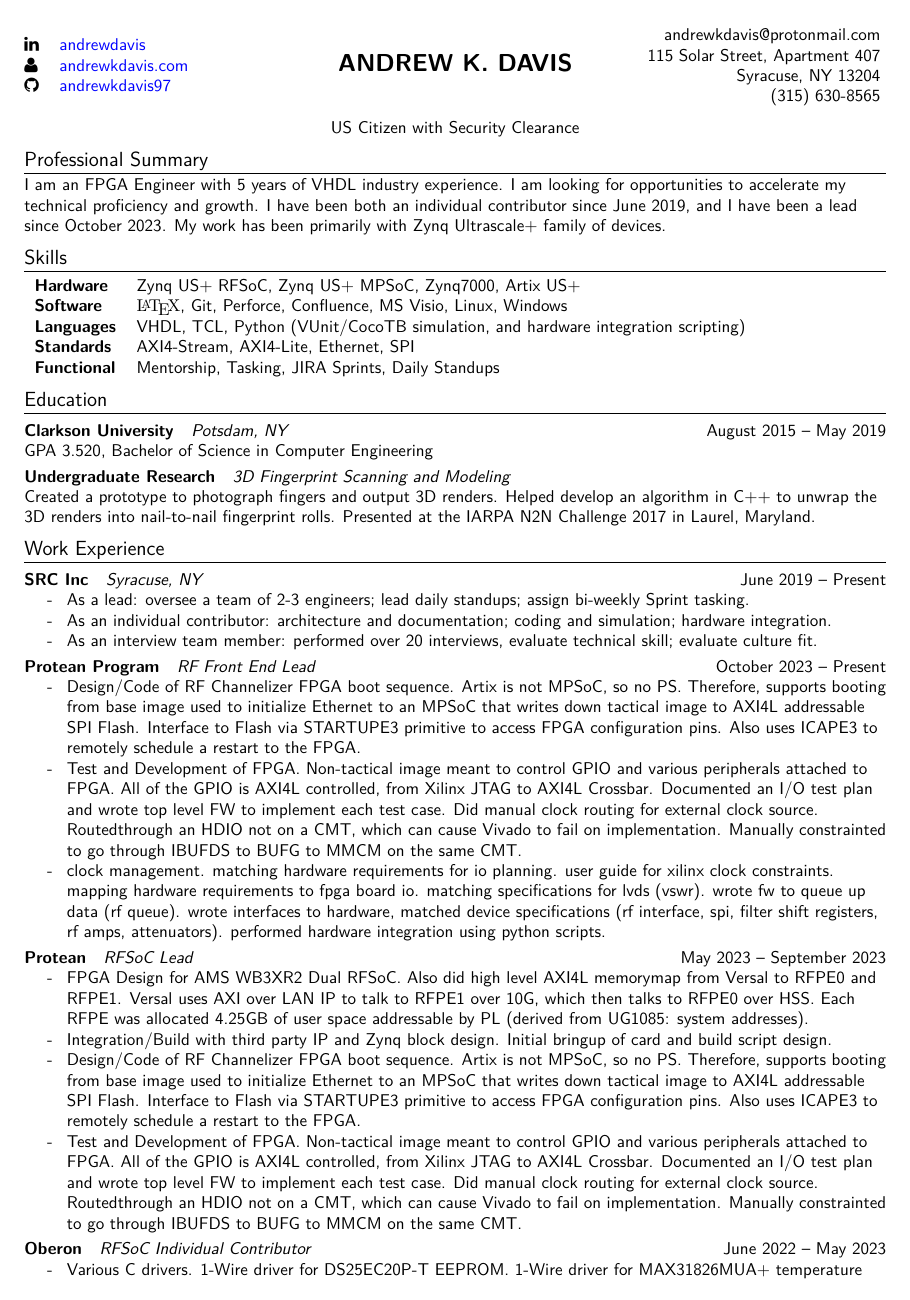
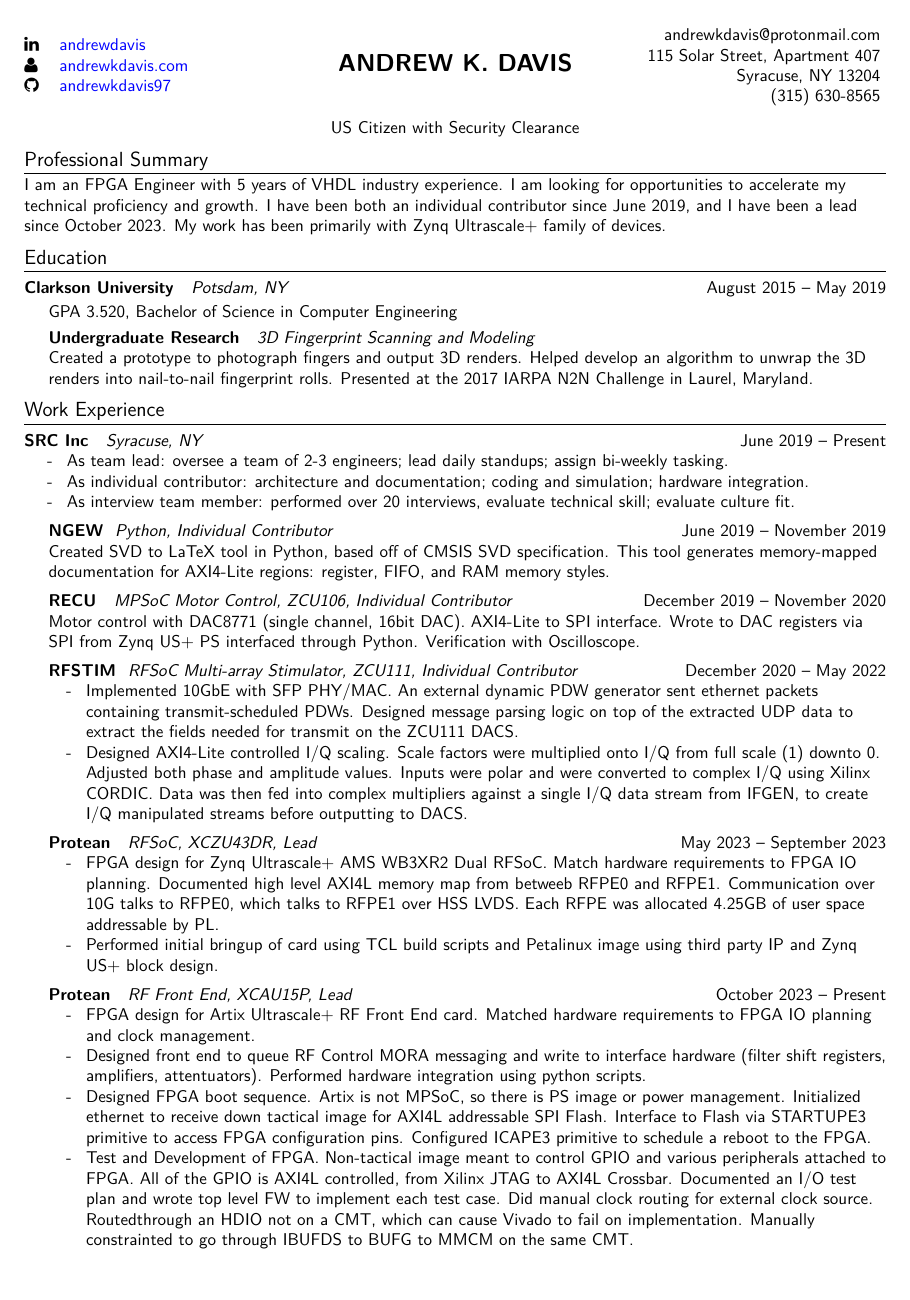
Before and after one commit to andrewkdavis97/resume, a LaTeX CV (resume.tex): page 1 of 2 before the commit and the whole page after it. Compiled offline with pdfLaTeX.

Commit message:
updating newer sections

```diff
--- a/resume.tex
+++ b/resume.tex
@@ -2,6 +2,7 @@
 \documentclass[10pt,final,sans]{resume}
 \usepackage{outlines}
 \usepackage{tabularx}
+\usepackage{changepage}   % for the adjustwidth environment
 
 \begin{document}
 \setlength\headheight{28pt} % make header tall enough
@@ -28,52 +29,38 @@
 \section{Professional Summary}
 \raggedright{I am an FPGA Engineer with 5 years of VHDL industry experience. I am looking for opportunities to accelerate my technical proficiency and growth. I have been both an individual contributor since June 2019, and I have been a lead since October 2023. My work has been primarily with Zynq Ultrascale+ family of devices.}
 
-\section{Skills}
-\begin{tabular}{ l l }
-  \textbf{Hardware}   & Zynq US+ RFSoC, Zynq US+ MPSoC, Zynq7000, Artix US+ \\
-  \textbf{Software}   & {\textrm \LaTeX}, Git, Perforce, Confluence, MS Visio, Linux, Windows \\
-  \textbf{Languages}  & VHDL, TCL, Python (VUnit/CocoTB simulation, and hardware integration scripting) \\
-  \textbf{Standards}  & AXI4-Stream, AXI4-Lite, Ethernet, SPI  \\
-  \textbf{Functional} & Mentorship, Tasking, JIRA Sprints, Daily Standups \\
-  % ZUS+ RFSoC (XCZU28DR:ZCU111, XCZU43DR, XCZU47DR), ZUS+ MPSoC (XCZU9EG:ZCU101, XCZU7EV:ZCU106), Zynq7000 (), Artix US+ ()
- \end{tabular}
-
 \section{Education}
 \headerwithlabel{ Clarkson University } { Potsdam, NY } { August 2015 -- May 2019 }
-GPA 3.520, Bachelor of Science in Computer Engineering \\
-\headerwithlabel{ Undergraduate Research } { 3D Fingerprint Scanning and Modeling } { }
-Created a prototype to photograph fingers and output 3D renders. Helped develop an algorithm in C++ to unwrap the 3D renders into nail-to-nail fingerprint rolls. Presented at the IARPA N2N Challenge 2017 in Laurel, Maryland. \\
-
+\begin{adjustwidth}{.5cm}{}
+  GPA 3.520, Bachelor of Science in Computer Engineering \\
+  \headerwithlabel{ Undergraduate Research } { 3D Fingerprint Scanning and Modeling } { }
+  Created a prototype to photograph fingers and output 3D renders. Helped develop an algorithm to unwrap the 3D renders into nail-to-nail fingerprint rolls. Presented at the 2017 IARPA N2N Challenge in Laurel, Maryland. \\
+\end{adjustwidth}
 
 \section{Work Experience}
 \headerwithlabel{ SRC Inc } { Syracuse, NY } { June 2019 -- Present }
 \begin{itemize}
-  \item As a lead: oversee a team of 2-3 engineers; lead daily standups; assign bi-weekly Sprint tasking.
-  \item As an individual contributor: architecture and documentation; coding and simulation; hardware integration.
-  \item As an interview team member: performed over 20 interviews, evaluate technical skill; evaluate culture fit.
-\end{itemize}
-
-\headerwithlabel{ Protean Program } { RF Front End Lead } { October 2023 -- Present }
-\begin{itemize}
-  \item Design/Code of RF Channelizer FPGA boot sequence. Artix is not MPSoC, so no PS. Therefore, supports booting from base image used to initialize Ethernet to an MPSoC that writes down tactical image to AXI4L addressable SPI Flash. Interface to Flash via STARTUPE3 primitive to access FPGA configuration pins. Also uses ICAPE3 to remotely schedule a restart to the FPGA.
-  \item Test and Development of FPGA. Non-tactical image meant to control GPIO and various peripherals attached to FPGA. All of the GPIO is AXI4L controlled, from Xilinx JTAG to AXI4L Crossbar. Documented an I/O test plan and wrote top level FW to implement each test case. Did manual clock routing for external clock source. Routedthrough an HDIO not on a CMT, which can cause Vivado to fail on implementation. Manually constrainted to go through IBUFDS to BUFG to MMCM on the same CMT.
-  \item clock management. matching hardware requirements for io planning. user guide for xilinx clock constraints. mapping hardware requirements to fpga board io. matching specifications for lvds (vswr). wrote fw to queue up data (rf queue). wrote interfaces to hardware, matched device specifications (rf interface, spi, filter shift registers, rf amps, attenuators). performed hardware integration using python scripts.
-\end{itemize}
-
-\headerwithlabel{ Protean } { RFSoC Lead } { May 2023 -- September 2023 }
-\begin{itemize}
-  \item FPGA Design for AMS WB3XR2 Dual RFSoC. Also did high level AXI4L memorymap from Versal to RFPE0 and RFPE1. Versal uses AXI over LAN IP to talk to RFPE1 over 10G, which then talks to RFPE0 over HSS. Each RFPE was allocated 4.25GB of user space addressable by PL (derived from UG1085: system addresses).
-  \item Integration/Build with third party IP and Zynq block design. Initial bringup of card and build script design.
-  \item Design/Code of RF Channelizer FPGA boot sequence. Artix is not MPSoC, so no PS. Therefore, supports booting from base image used to initialize Ethernet to an MPSoC that writes down tactical image to AXI4L addressable SPI Flash. Interface to Flash via STARTUPE3 primitive to access FPGA configuration pins. Also uses ICAPE3 to remotely schedule a restart to the FPGA.
-  \item Test and Development of FPGA. Non-tactical image meant to control GPIO and various peripherals attached to FPGA. All of the GPIO is AXI4L controlled, from Xilinx JTAG to AXI4L Crossbar. Documented an I/O test plan and wrote top level FW to implement each test case. Did manual clock routing for external clock source. Routedthrough an HDIO not on a CMT, which can cause Vivado to fail on implementation. Manually constrainted to go through IBUFDS to BUFG to MMCM on the same CMT.
-\end{itemize}
-
-\headerwithlabel{ Oberon } { RFSoC Individual Contributor  } { June 2022 -- May 2023 }
-\begin{itemize}
-  \item Various C drivers. 1-Wire driver for DS25EC20P-T EEPROM. 1-Wire driver for MAX31826MUA+ temperature sensor. GPIO driver for MAX9208EAI+ LVDS Deserializer.
-  \item Code/Sim custom packet parser within a Transmit/Receiver front-end scheduler on RFSoC. Transmit packet headers with channel ID's were extracted and used to mux remainder of packet to scheduler on respective DAC channel. Likewise incoming receive data was packetized with incoming scheduled ID and headers. TX/RX data was FIFOd and compared against externallylocked timestamp for scheduling. Hardware propagation delay was adjustable by AXI4L registers.
-  \item Design/Code/Sim for a pipelined Multi-Channel scaler. Multiple incoming transmit data streams flowed into the same amplifier hardware downstream, and needed to be scaled by up to 1/3 to prevent saturation on DAC, depending on the number of valid streams during a transmit. Scales were based off additions of 2\textsuperscript{n} shifts of the incoming data.
-  \item Optimization of front end Transmit Receive resources. Reduced the buffered descriptor records to only the necessary fields required for that front-end application (BSP level). Transmit and Receive logic were split out to optimize Transmit (receive required all fields to be sent back to off-board Scheduler). Buffers were changed from 1K to 512 depth to infer half BRAMs. Various buffers were optimized to infer LUTRAM instead of BRAM. Ultimately reduced utilization from 192 BRAM downto 24.
+  \item As team lead: oversee a team of 2-3 engineers; lead daily standups; assign bi-weekly tasking.
+  \item As individual contributor: architecture and documentation; coding and simulation; hardware integration.
+  \item As interview team member: performed over 20 interviews, evaluate technical skill; evaluate culture fit.
 \end{itemize}
 
 
+\begin{adjustwidth}{.5cm}{}
+  \headerwithlabel{ NGEW } {Python, Individual Contributor } { June 2019 -- November 2019 }
+  Created SVD to LaTeX tool in Python, based off of CMSIS SVD specification. This tool generates memory-mapped documentation for AXI4-Lite regions: register, FIFO, and RAM memory styles.
+\end{adjustwidth}
+
+
+\begin{adjustwidth}{.5cm}{}
+  \headerwithlabel{ RECU } { MPSoC Motor Control, ZCU106, Individual Contributor } { December 2019 -- November 2020 }
+  Motor control with DAC8771 (single channel, 16bit DAC). AXI4-Lite to SPI interface. Wrote to DAC registers via SPI from Zynq US+ PS interfaced through Python. Verification with Oscilloscope.
+\end{adjustwidth}
+
+
+\begin{adjustwidth}{.5cm}{}
+  \headerwithlabel{ RFSTIM } {RFSoC Multi-array Stimulator, ZCU111, Individual Contributor } { December 2020 -- May 2022 }
+  \begin{itemize}
+  \item Implemented 10GbE with SFP PHY/MAC. An external dynamic PDW generator sent ethernet packets containing transmit-scheduled PDWs. Designed message parsing logic on top of the extracted UDP data to extract the fields needed for transmit on the ZCU111 DACS.
+
+  \item Designed AXI4-Lite controlled I/Q scaling. Scale factors were multiplied onto I/Q from full scale (1) downto 0. Adjusted both phase and amplitude values. Inputs were polar and were converted to complex I/Q using Xilinx CORDIC. Data was then fed into complex multipliers against a single I/Q data stream from IFGEN, to create I/Q manipulated streams before outputting to DACS.
@@ -85,2 +67,3 @@ Xylem on
 \end{itemize}
+\end{adjustwidth}
 
@@ -94 +70,3 @@ Motor Control on
 
+\begin{adjustwidth}{.5cm}{}
+  \headerwithlabel{ Protean } { RFSoC, XCZU43DR, Lead } { May 2023 -- September 2023 }
@@ -99,11 +73,29 @@ Multi-array RF Stimulator on ZCU111.
   \begin{itemize}
-    \item Implemented I/Q scaling AXI4-Lite controlled. Scale factors were a multiply of I/Q from full scale (1) downto 0. Usedto adjustboth phase and amplitude values. Inputs were polar and were converted using Xilinx CORDIC. One CORDIC was usedto serially take in 6 channels of input. The new complex channel data fedinto a complex multipliers with single I/Q data stream from IFGEN.
+    \item FPGA design for Zynq Ultrascale+ AMS WB3XR2 Dual RFSoC. Match hardware requirements to FPGA IO planning. Documented high level AXI4L memory map from betweeb RFPE0 and RFPE1. Communication over 10G talks to RFPE0, which talks to RFPE1 over HSS LVDS. Each RFPE was allocated 4.25GB of user space addressable by PL.
+    \item Performed initial bringup of card using TCL build scripts and Petalinux image using third party IP and Zynq US+ block design.
   \end{itemize}
-  \item Implemented 10GbE UDP for ZCU111. Used Xilinx 10/25G Ethernet Subsystem (PG210) and shared MAC/IPV4/UDP stack IP.
+\end{adjustwidth}
+
+
+\begin{adjustwidth}{.5cm}{}
+  \headerwithlabel{ Protean } { RF Front End, XCAU15P, Lead } { October 2023 -- Present }
   \begin{itemize}
-    \item Used 10GbE for one ofthe SFP PHY on the ZCU111. External dynamic PDW generator transmitted ethernet packets containing transmit scheduled PDWs. Created message parsing logic on top of the extracted UDP data that contained the fields for the IFGEN scheduler on the ZCU111.
-    \item Used seventh DAC to feed back into an ADC usedto statically adjust ADC NCO tuning. Acted as a feedback loop to enable DAC calibration at power-on and any time during run-time. A constant waveform was transmitted and received from DAC to ADC and would be used to compare phase offsets against the other DACS. Manually had to captureoffsets by wiring each DAC into the ADC, but afterinitial capture, these phase adjustments created a calibration table that could be used to adjust output phase of each DAC to reduce potentially perceived dopper offset in downstream multi attenna receiver hardware.
+    \item FPGA design for Artix Ultrascale+ RF Front End card. Matched hardware requirements to FPGA IO planning and clock management.
+    \item Designed front end to queue RF Control MORA messaging and write to interface hardware (filter shift registers, amplifiers, attentuators). Performed hardware integration using python scripts.
+    \item Designed FPGA boot sequence. Artix is not MPSoC, so there is PS image or power management. Initialized ethernet to receive down tactical image for AXI4L addressable SPI Flash. Interface to Flash via STARTUPE3 primitive to access FPGA configuration pins. Configured ICAPE3 primitive to schedule a reboot to the FPGA.
+    \item Test and Development of FPGA. Non-tactical image meant to control GPIO and various peripherals attached to FPGA. All of the GPIO is AXI4L controlled, from Xilinx JTAG to AXI4L Crossbar. Documented an I/O test plan and wrote top level FW to implement each test case. Did manual clock routing for external clock source. Routedthrough an HDIO not on a CMT, which can cause Vivado to fail on implementation. Manually constrainted to go through IBUFDS to BUFG to MMCM on the same CMT.
   \end{itemize}
-\end{itemize}
+\end{adjustwidth}
+
+
+% \section{Skills}
+% \begin{tabular}{ l l }
+  % \textbf{Hardware}   & Zynq US+ RFSoC, Zynq US+ MPSoC, Zynq7000, Artix US+ \\
+  % \textbf{Software}   & {\textrm \LaTeX}, Git, Perforce, Confluence, MS Visio, Linux, Windows \\
+  % \textbf{Languages}  & VHDL, TCL, Python (VUnit/CocoTB simulation, and hardware integration scripting) \\
+  % \textbf{Standards}  & AXI4-Stream, AXI4-Lite, Ethernet, SPI  \\
+  % \textbf{Functional} & Mentorship, Tasking, JIRA Sprints, Daily Standups \\
+  % ZUS+ RFSoC (XCZU28DR:ZCU111, XCZU43DR, XCZU47DR), ZUS+ MPSoC (XCZU9EG:ZCU101, XCZU7EV:ZCU106), Zynq7000 (), Artix US+ ()
+%  \end{tabular}
 
 \end{document}
```
Also changed, not shown: resume.pdf, resume.tex (16 more changed lines).
